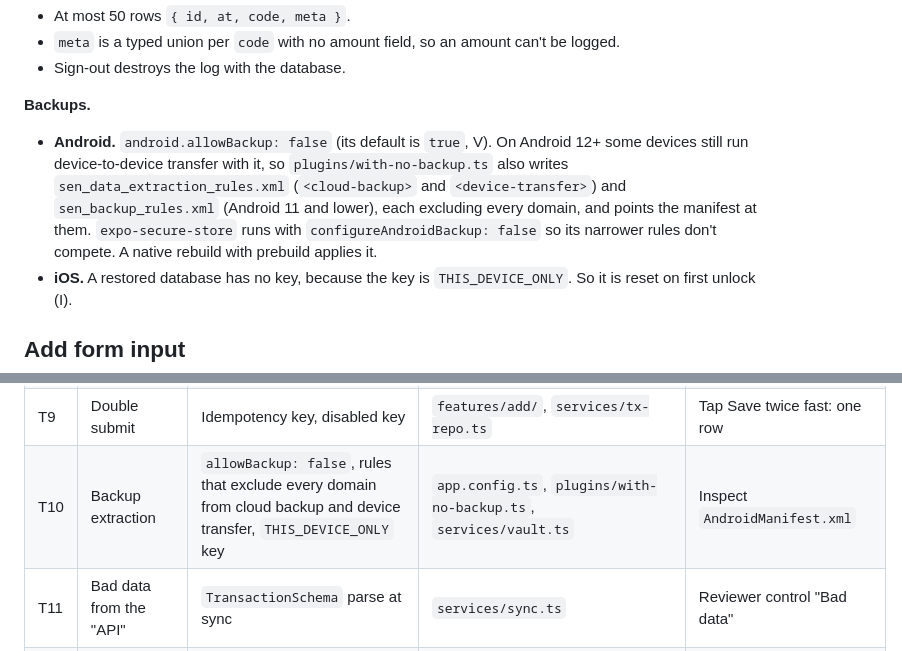
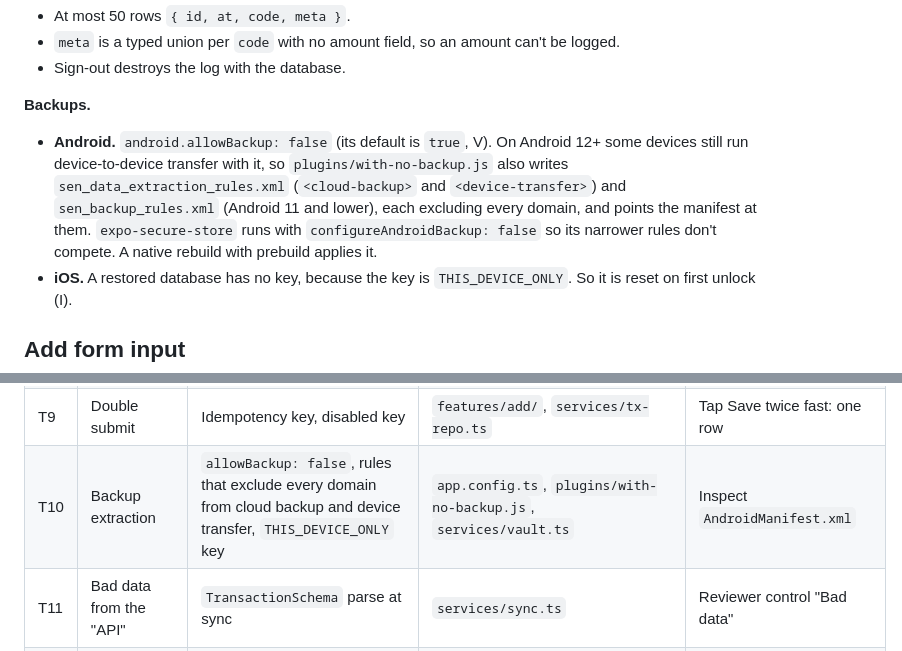
Before and after one commit to Kaiz404/sen, a Markdown page: ARCHITECTURE.md, 2 parts joined by grey strips. Rendered like a GitHub page.

Commit message:
docs: the backup plugin is a .js file

```diff
--- a/ARCHITECTURE.md
+++ b/ARCHITECTURE.md
@@ -496,7 +496,7 @@ The biometric gate is therefore the JS step-up. The README states this limit.
 - Sign-out destroys the log with the database.
 
 **Backups.**
-- **Android.** `android.allowBackup: false` (its default is `true`, V). On Android 12+ some devices still run device-to-device transfer with it, so `plugins/with-no-backup.ts` also writes `sen_data_extraction_rules.xml` (`<cloud-backup>` and `<device-transfer>`) and `sen_backup_rules.xml` (Android 11 and lower), each excluding every domain, and points the manifest at them. `expo-secure-store` runs with `configureAndroidBackup: false` so its narrower rules don't compete. A native rebuild with prebuild applies it.
+- **Android.** `android.allowBackup: false` (its default is `true`, V). On Android 12+ some devices still run device-to-device transfer with it, so `plugins/with-no-backup.js` also writes `sen_data_extraction_rules.xml` (`<cloud-backup>` and `<device-transfer>`) and `sen_backup_rules.xml` (Android 11 and lower), each excluding every domain, and points the manifest at them. `expo-secure-store` runs with `configureAndroidBackup: false` so its narrower rules don't compete. A native rebuild with prebuild applies it.
 - **iOS.** A restored database has no key, because the key is `THIS_DEVICE_ONLY`. So it is reset on first unlock (I).
 
 ## Add form input
@@ -764,7 +764,7 @@ Sen has no server. Everything it protects is on the phone.
 | T7 | Leaks via logs, crash reports, clipboard, accessibility, devtools | No amount from the database in JS while masked. The mock bank's feed, which stands in for a server, does hold amounts in JS. Logger takes event codes only, `console` banned by lint. Clipboard gets the reference only, marked sensitive (D29). Cache cleared on lock. Error UI never shows messages | `features/transactions/`, `services/logger.ts` | Screen reader says "Amount hidden" |
 | T8 | Deep links that skip the lock | Protected routes are not mounted while locked. A link that brings the app back past `relockAfter` locks it before the link is weighed | `app/_layout.tsx`, `features/auth/held-link.ts`, `features/auth/locks.ts` | `adb shell am start -d sen://transaction/x`: Lock, then that receipt after unlock |
 | T9 | Double submit | Idempotency key, disabled key | `features/add/`, `services/tx-repo.ts` | Tap Save twice fast: one row |
-| T10 | Backup extraction | `allowBackup: false`, rules that exclude every domain from cloud backup and device transfer, `THIS_DEVICE_ONLY` key | `app.config.ts`, `plugins/with-no-backup.ts`, `services/vault.ts` | Inspect `AndroidManifest.xml` |
+| T10 | Backup extraction | `allowBackup: false`, rules that exclude every domain from cloud backup and device transfer, `THIS_DEVICE_ONLY` key | `app.config.ts`, `plugins/with-no-backup.js`, `services/vault.ts` | Inspect `AndroidManifest.xml` |
 | T11 | Bad data from the "API" | `TransactionSchema` parse at sync | `services/sync.ts` | Reviewer control "Bad data" |
 | T12 | The dev auth override skipping biometrics | Only `sen://dev/states` sets it, and that route is mounted only under `__DEV__`. `setAuthOverride` stores and `authenticate` reads only under `__DEV__`, which a release bundle compiles to `false`: the setter becomes an empty function and the prompt function is a bare `authenticateAsync` call. Memory only | `features/auth/prompt.ts`, `features/gallery/index.tsx` | `prompt.test.ts` (a release build stores and reads no override). `npm run release:auth-check` greps a production bundle |
 | T13 | The reviewer controls in a release build | They only shape the fake bank's answers, which zod still parses, and the lockout control only adds a failure before the real prompt. Nothing in them passes a check, shows an amount or skips step-up. Separate from the T12 override | `features/settings/`, `features/transactions/data.ts`, `features/auth/session.ts` | `settings/reviewer-faults.test.tsx`, `auth/session.test.tsx` (an armed lockout never prompts, and a disarmed one prompts for real). `npm run release:auth-check` |
```
Also changed, not shown: DECISIONS.md (+1 -1 lines).
